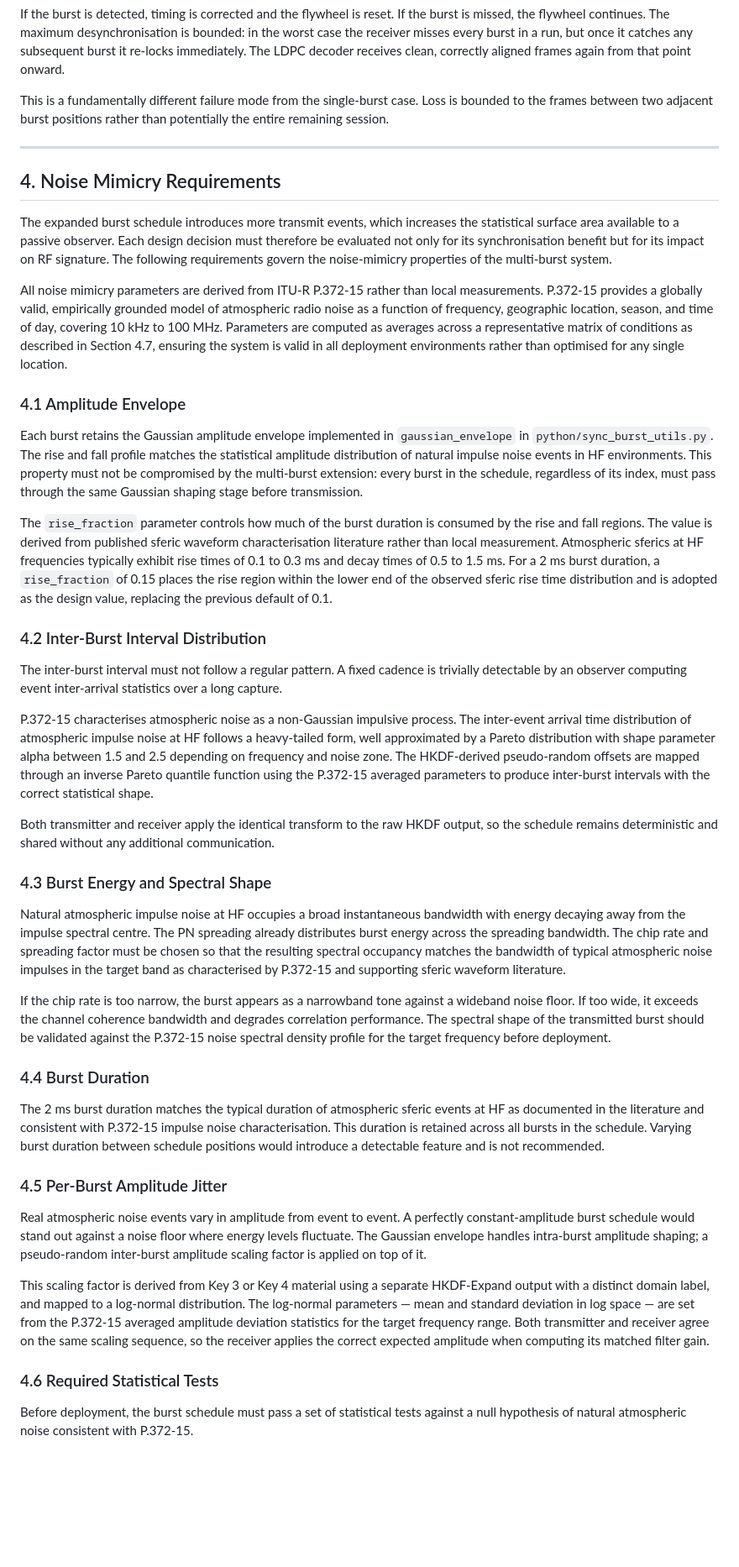
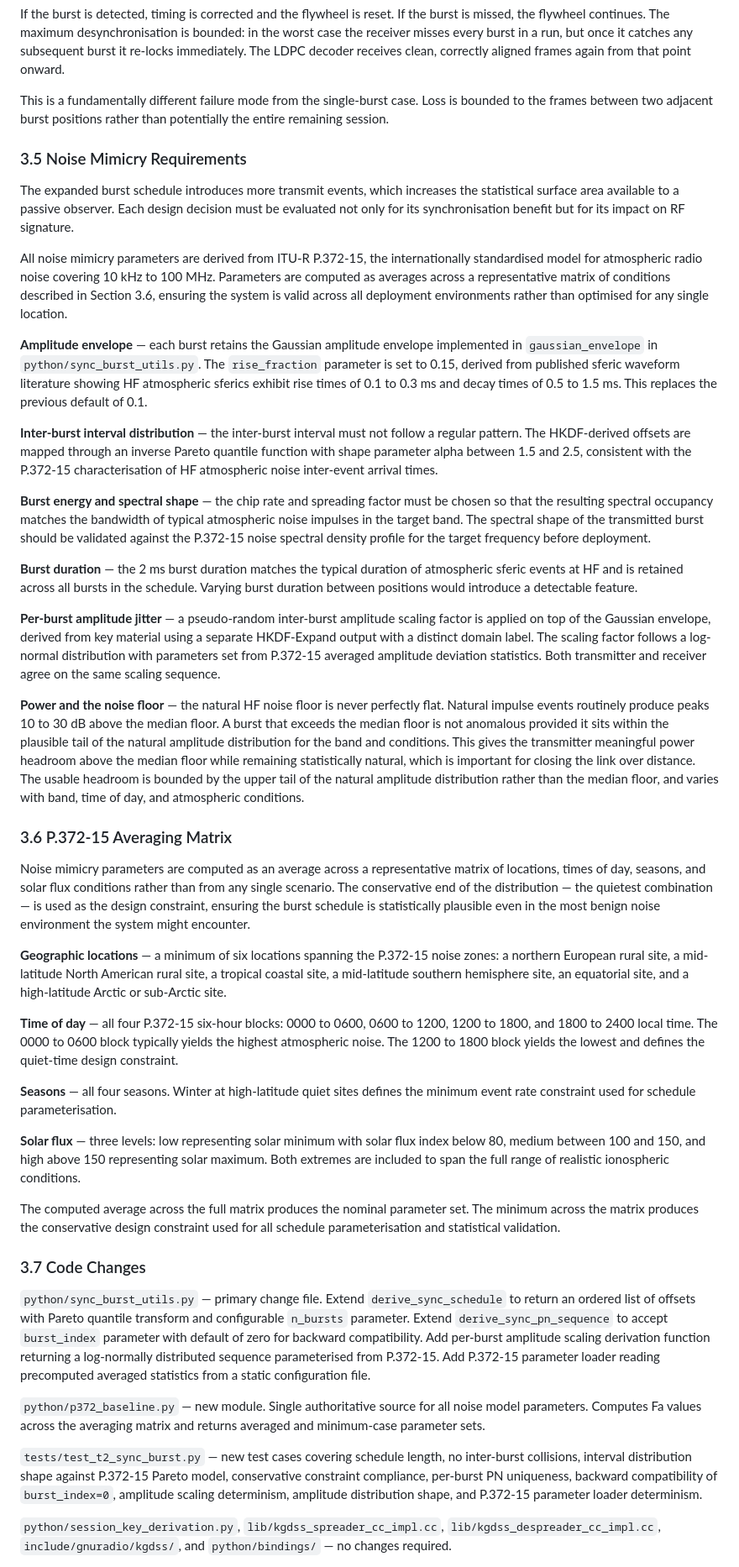
Before and after one commit to Supermagnum/GR-K-GDSS, a Markdown page: docs/todo.md, the part around one of its changes. Shown at 84% size. Rendered like a GitHub page; blank space fills up the shorter version.

```diff
--- a/docs/todo.md
+++ b/docs/todo.md
@@ -65,45 +63,45 @@ If the burst is detected, timing is corrected and the flywheel is reset. If the
 
 This is a fundamentally different failure mode from the single-burst case. Loss is bounded to the frames between two adjacent burst positions rather than potentially the entire remaining session.
 
----
+### 3.5 Noise Mimicry Requirements
 
-## 4. Noise Mimicry Requirements
+The expanded burst schedule introduces more transmit events, which increases the statistical surface area available to a passive observer. Each design decision must be evaluated not only for its synchronisation benefit but for its impact on RF signature.
 
-The expanded burst schedule introduces more transmit events, which increases the statistical surface area available to a passive observer. Each design decision must therefore be evaluated not only for its synchronisation benefit but for its impact on RF signature. The following requirements govern the noise-mimicry properties of the multi-burst system.
+All noise mimicry parameters are derived from ITU-R P.372-15, the internationally standardised model for atmospheric radio noise covering 10 kHz to 100 MHz. Parameters are computed as averages across a representative matrix of conditions described in Section 3.6, ensuring the system is valid across all deployment environments rather than optimised for any single location.
 
-All noise mimicry parameters are derived from ITU-R P.372-15 rather than local measurements. P.372-15 provides a globally valid, empirically grounded model of atmospheric radio noise as a function of frequency, geographic location, season, and time of day, covering 10 kHz to 100 MHz. Parameters are computed as averages across a representative matrix of conditions as described in Section 4.7, ensuring the system is valid in all deployment environments rather than optimised for any single location.
+**Amplitude envelope** — each burst retains the Gaussian amplitude envelope implemented in `gaussian_envelope` in `python/sync_burst_utils.py`. The `rise_fraction` parameter is set to 0.15, derived from published sferic waveform literature showing HF atmospheric sferics exhibit rise times of 0.1 to 0.3 ms and decay times of 0.5 to 1.5 ms. This replaces the previous default of 0.1.
 
-### 4.1 Amplitude Envelope
+**Inter-burst interval distribution** — the inter-burst interval must not follow a regular pattern. The HKDF-derived offsets are mapped through an inverse Pareto quantile function with shape parameter alpha between 1.5 and 2.5, consistent with the P.372-15 characterisation of HF atmospheric noise inter-event arrival times.
 
-Each burst retains the Gaussian amplitude envelope implemented in `gaussian_envelope` in `python/sync_burst_utils.py`. The rise and fall profile matches the statistical amplitude distribution of natural impulse noise events in HF environments. This property must not be compromised by the multi-burst extension: every burst in the schedule, regardless of its index, must pass through the same Gaussian shaping stage before transmission.
+**Burst energy and spectral shape** — the chip rate and spreading factor must be chosen so that the resulting spectral occupancy matches the bandwidth of typical atmospheric noise impulses in the target band. The spectral shape of the transmitted burst should be validated against the P.372-15 noise spectral density profile for the target frequency before deployment.
 
-The `rise_fraction` parameter controls how much of the burst duration is consumed by the rise and fall regions. The value is derived from published sferic waveform characterisation literature rather than local measurement. Atmospheric sferics at HF frequencies typically exhibit rise times of 0.1 to 0.3 ms and decay times of 0.5 to 1.5 ms. For a 2 ms burst duration, a `rise_fraction` of 0.15 places the rise region within the lower end of the observed sferic rise time distribution and is adopted as the design value, replacing the previous default of 0.1.
+**Burst duration** — the 2 ms burst duration matches the typical duration of atmospheric sferic events at HF and is retained across all bursts in the schedule. Varying burst duration between positions would introduce a detectable feature.
 
-### 4.2 Inter-Burst Interval Distribution
+**Per-burst amplitude jitter** — a pseudo-random inter-burst amplitude scaling factor is applied on top of the Gaussian envelope, derived from key material using a separate HKDF-Expand output with a distinct domain label. The scaling factor follows a log-normal distribution with parameters set from P.372-15 averaged amplitude deviation statistics. Both transmitter and receiver agree on the same scaling sequence.
 
-The inter-burst interval must not follow a regular pattern. A fixed cadence is trivially detectable by an observer computing event inter-arrival statistics over a long capture.
+**Power and the noise floor** — the natural HF noise floor is never perfectly flat. Natural impulse events routinely produce peaks 10 to 30 dB above the median floor. A burst that exceeds the median floor is not anomalous provided it sits within the plausible tail of the natural amplitude distribution for the band and conditions. This gives the transmitter meaningful power headroom above the median floor while remaining statistically natural, which is important for closing the link over distance. The usable headroom is bounded by the upper tail of the natural amplitude distribution rather than the median floor, and varies with band, time of day, and atmospheric conditions.
 
-P.372-15 characterises atmospheric noise as a non-Gaussian impulsive process. The inter-event arrival time distribution of atmospheric impulse noise at HF follows a heavy-tailed form, well approximated by a Pareto distribution with shape parameter alpha between 1.5 and 2.5 depending on frequency and noise zone. The HKDF-derived pseudo-random offsets are mapped through an inverse Pareto quantile function using the P.372-15 averaged parameters to produce inter-burst intervals with the correct statistical shape.
+### 3.6 P.372-15 Averaging Matrix
 
-Both transmitter and receiver apply the identical transform to the raw HKDF output, so the schedule remains deterministic and shared without any additional communication.
+Noise mimicry parameters are computed as an average across a representative matrix of locations, times of day, seasons, and solar flux conditions rather than from any single scenario. The conservative end of the distribution — the quietest combination — is used as the design constraint, ensuring the burst schedule is statistically plausible even in the most benign noise environment the system might encounter.
 
-### 4.3 Burst Energy and Spectral Shape
+**Geographic locations** — a minimum of six locations spanning the P.372-15 noise zones: a northern European rural site, a mid-latitude North American rural site, a tropical coastal site, a mid-latitude southern hemisphere site, an equatorial site, and a high-latitude Arctic or sub-Arctic site.
 
-Natural atmospheric impulse noise at HF occupies a broad instantaneous bandwidth with energy decaying away from the impulse spectral centre. The PN spreading already distributes burst energy across the spreading bandwidth. The chip rate and spreading factor must be chosen so that the resulting spectral occupancy matches the bandwidth of typical atmospheric noise impulses in the target band as characterised by P.372-15 and supporting sferic waveform literature.
+**Time of day** — all four P.372-15 six-hour blocks: 0000 to 0600, 0600 to 1200, 1200 to 1800, and 1800 to 2400 local time. The 0000 to 0600 block typically yields the highest atmospheric noise. The 1200 to 1800 block yields the lowest and defines the quiet-time design constraint.
 
-If the chip rate is too narrow, the burst appears as a narrowband tone against a wideband noise floor. If too wide, it exceeds the channel coherence bandwidth and degrades correlation performance. The spectral shape of the transmitted burst should be validated against the P.372-15 noise spectral density profile for the target frequency before deployment.
+**Seasons** — all four seasons. Winter at high-latitude quiet sites defines the minimum event rate constraint used for schedule parameterisation.
 
-### 4.4 Burst Duration
+**Solar flux** — three levels: low representing solar minimum with solar flux index below 80, medium between 100 and 150, and high above 150 representing solar maximum. Both extremes are included to span the full range of realistic ionospheric conditions.
 
-The 2 ms burst duration matches the typical duration of atmospheric sferic events at HF as documented in the literature and consistent with P.372-15 impulse noise characterisation. This duration is retained across all bursts in the schedule. Varying burst duration between schedule positions would introduce a detectable feature and is not recommended.
+The computed average across the full matrix produces the nominal parameter set. The minimum across the matrix produces the conservative design constraint used for all schedule parameterisation and statistical validation.
 
-### 4.5 Per-Burst Amplitude Jitter
+### 3.7 Code Changes
 
-Real atmospheric noise events vary in amplitude from event to event. A perfectly constant-amplitude burst schedule would stand out against a noise floor where energy levels fluctuate. The Gaussian envelope handles intra-burst amplitude shaping; a pseudo-random inter-burst amplitude scaling factor is applied on top of it.
+`python/sync_burst_utils.py` — primary change file. Extend `derive_sync_schedule` to return an ordered list of offsets with Pareto quantile transform and configurable `n_bursts` parameter. Extend `derive_sync_pn_sequence` to accept `burst_index` parameter with default of zero for backward compatibility. Add per-burst amplitude scaling derivation function returning a log-normally distributed sequence parameterised from P.372-15. Add P.372-15 parameter loader reading precomputed averaged statistics from a static configuration file.
 
-This scaling factor is derived from Key 3 or Key 4 material using a separate HKDF-Expand output with a distinct domain label, and mapped to a log-normal distribution. The log-normal parameters — mean and standard deviation in log space — are set from the P.372-15 averaged amplitude deviation statistics for the target frequency range. Both transmitter and receiver agree on the same scaling sequence, so the receiver applies the correct expected amplitude when computing its matched filter gain.
+`python/p372_baseline.py` — new module. Single authoritative source for all noise model parameters. Computes Fa values across the averaging matrix and returns averaged and minimum-case parameter sets.
 
-### 4.6 Required Statistical Tests
+`tests/test_t2_sync_burst.py` — new test cases covering schedule length, no inter-burst collisions, interval distribution shape against P.372-15 Pareto model, conservative constraint compliance, per-burst PN uniqueness, backward compatibility of `burst_index=0`, amplitude scaling determinism, amplitude distribution shape, and P.372-15 parameter loader determinism.
 
-Before deployment, the burst schedule must pass a set of statistical tests against a null hypothesis of natural atmospheric noise consistent with P.372-15.
+`python/session_key_derivation.py`, `lib/kgdss_spreader_cc_impl.cc`, `lib/kgdss_despreader_cc_impl.cc`, `include/gnuradio/kgdss/`, and `python/bindings/` — no changes required.
 
```
Also changed, not shown: other parts of docs/todo.md (+39 -84 lines).
